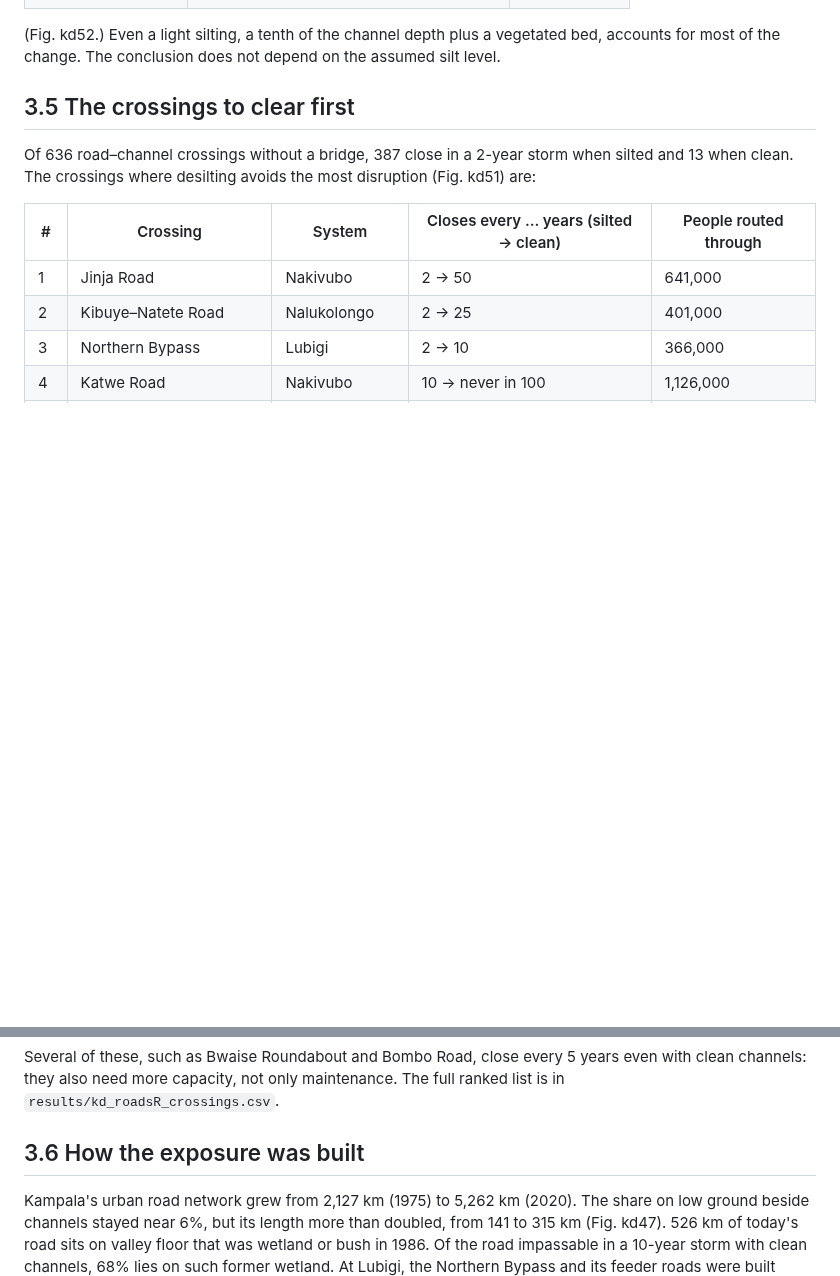
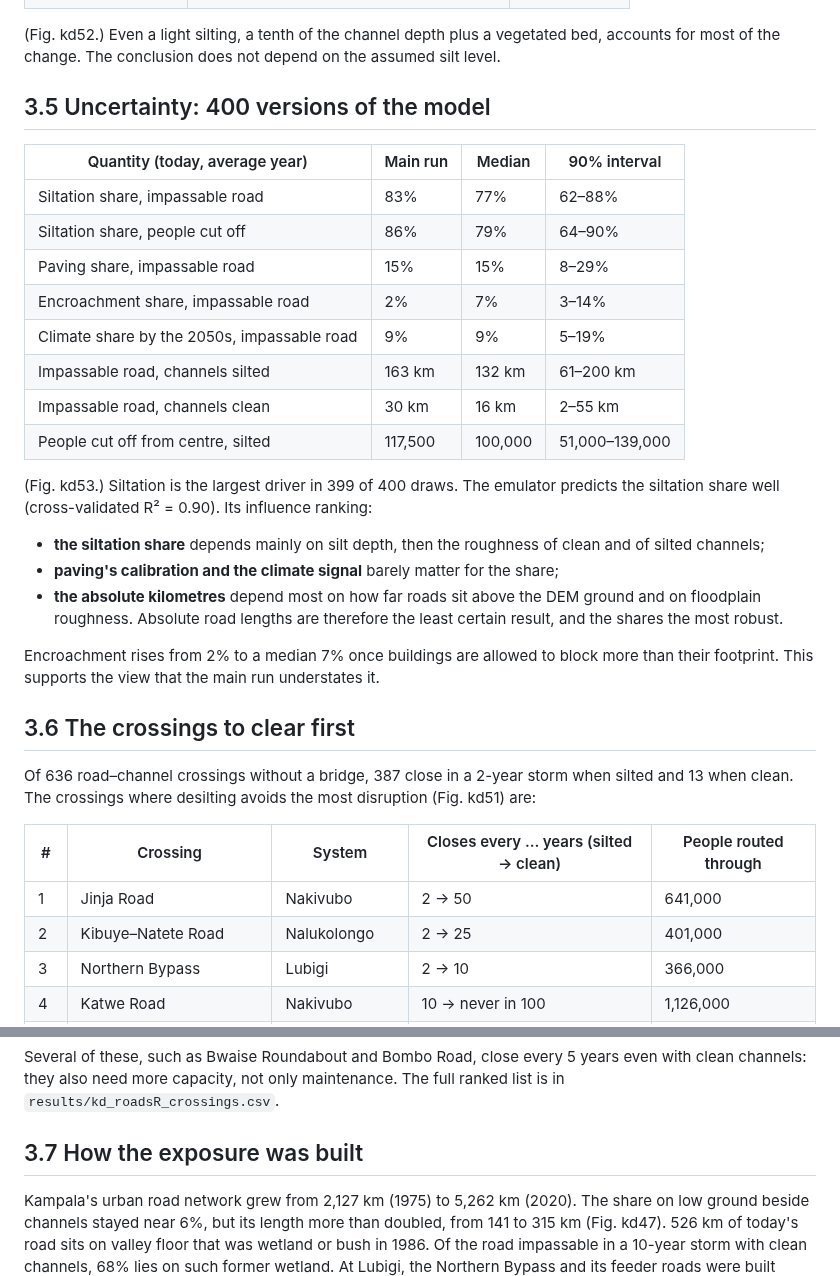
Before and after one commit to gavacharles/uganda-rainfall-climate, a Markdown page: paper/kampala_roads_attribution_paperR.md, 2 parts joined by grey strips. Rendered like a GitHub page; blank space fills up the shorter version.

```diff
--- a/paper/kampala_roads_attribution_paperR.md
+++ b/paper/kampala_roads_attribution_paperR.md
@@ -166,7 +187,27 @@ All eight reported roads are impassable in the silted state even in a 2-year sto
 
 (Fig. kd52.) Even a light silting, a tenth of the channel depth plus a vegetated bed, accounts for most of the change. The conclusion does not depend on the assumed silt level.
 
-## 3.5 The crossings to clear first
+## 3.5 Uncertainty: 400 versions of the model
+
+| Quantity (today, average year) | Main run | Median | 90% interval |
+|---|---|---|---|
+| Siltation share, impassable road | 83% | 77% | 62–88% |
+| Siltation share, people cut off | 86% | 79% | 64–90% |
+| Paving share, impassable road | 15% | 15% | 8–29% |
+| Encroachment share, impassable road | 2% | 7% | 3–14% |
+| Climate share by the 2050s, impassable road | 9% | 9% | 5–19% |
+| Impassable road, channels silted | 163 km | 132 km | 61–200 km |
+| Impassable road, channels clean | 30 km | 16 km | 2–55 km |
+| People cut off from centre, silted | 117,500 | 100,000 | 51,000–139,000 |
+
+(Fig. kd53.) Siltation is the largest driver in 399 of 400 draws. The emulator predicts the siltation share well (cross-validated R² = 0.90). Its influence ranking:
+- **the siltation share** depends mainly on silt depth, then the roughness of clean and of silted channels;
+- **paving's calibration and the climate signal** barely matter for the share;
+- **the absolute kilometres** depend most on how far roads sit above the DEM ground and on floodplain roughness. Absolute road lengths are therefore the least certain result, and the shares the most robust.
+
+Encroachment rises from 2% to a median 7% once buildings are allowed to block more than their footprint. This supports the view that the main run understates it.
+
+## 3.6 The crossings to clear first
 
 Of 636 road–channel crossings without a bridge, 387 close in a 2-year storm when silted and 13 when clean. The crossings where desilting avoids the most disruption (Fig. kd51) are:
 
@@ -185,7 +226,7 @@ Of 636 road–channel crossings without a bridge, 387 close in a 2-year storm wh
 
 Several of these, such as Bwaise Roundabout and Bombo Road, close every 5 years even with clean channels: they also need more capacity, not only maintenance. The full ranked list is in `results/kd_roadsR_crossings.csv`.
 
-## 3.6 How the exposure was built
+## 3.7 How the exposure was built
 
 Kampala's urban road network grew from 2,127 km (1975) to 5,262 km (2020). The share on low ground beside channels stayed near 6%, but its length more than doubled, from 141 to 315 km (Fig. kd47). 526 km of today's road sits on valley floor that was wetland or bush in 1986. Of the road impassable in a 10-year storm with clean channels, 68% lies on such former wetland. At Lubigi, the Northern Bypass and its feeder roads were built across what was open wetland in 1986 (Fig. kd49).
 
```
Also changed, not shown: other parts of paper/kampala_roads_attribution_paperR.md (+31 -4 lines), figures/kampala_drainage/kd53_roads_uncertainty.png (added), 5 other files.
